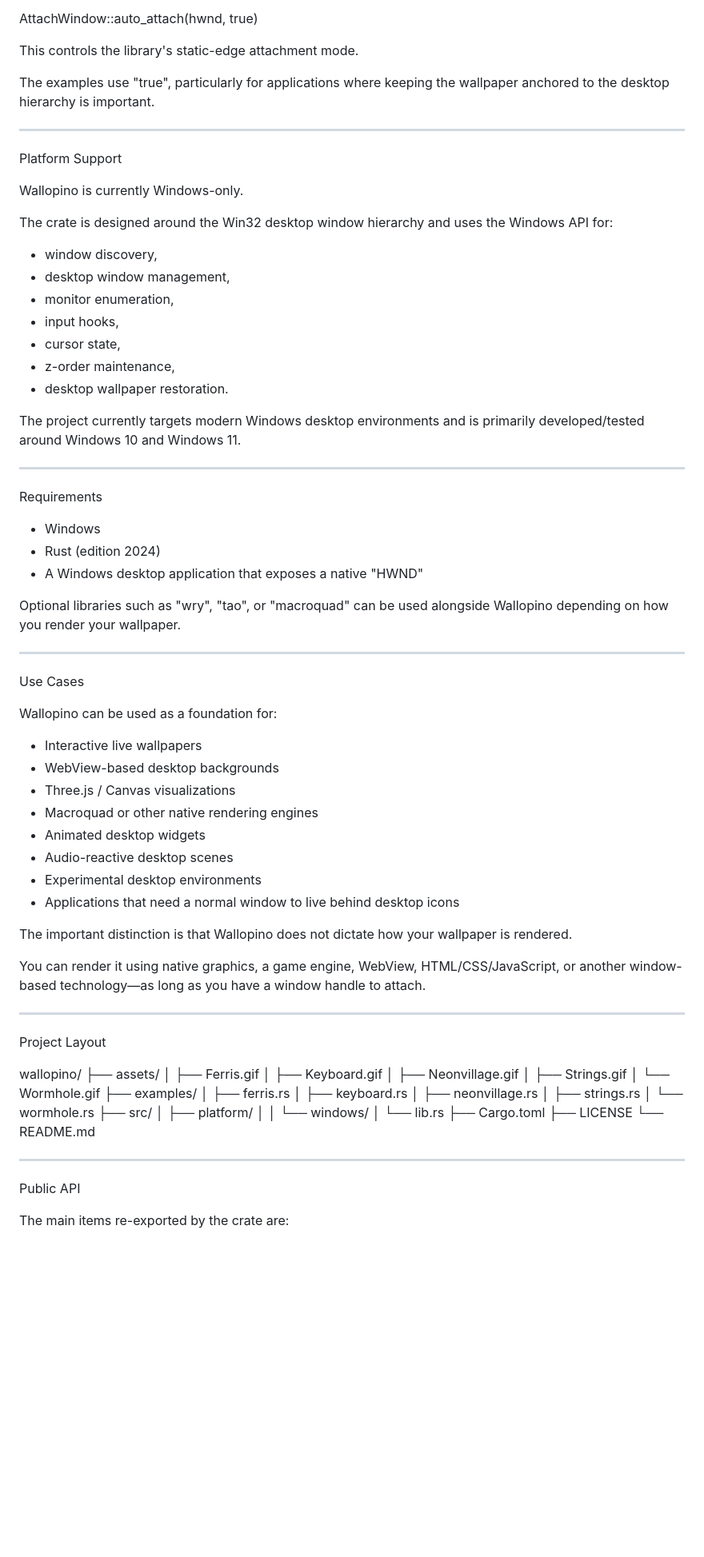
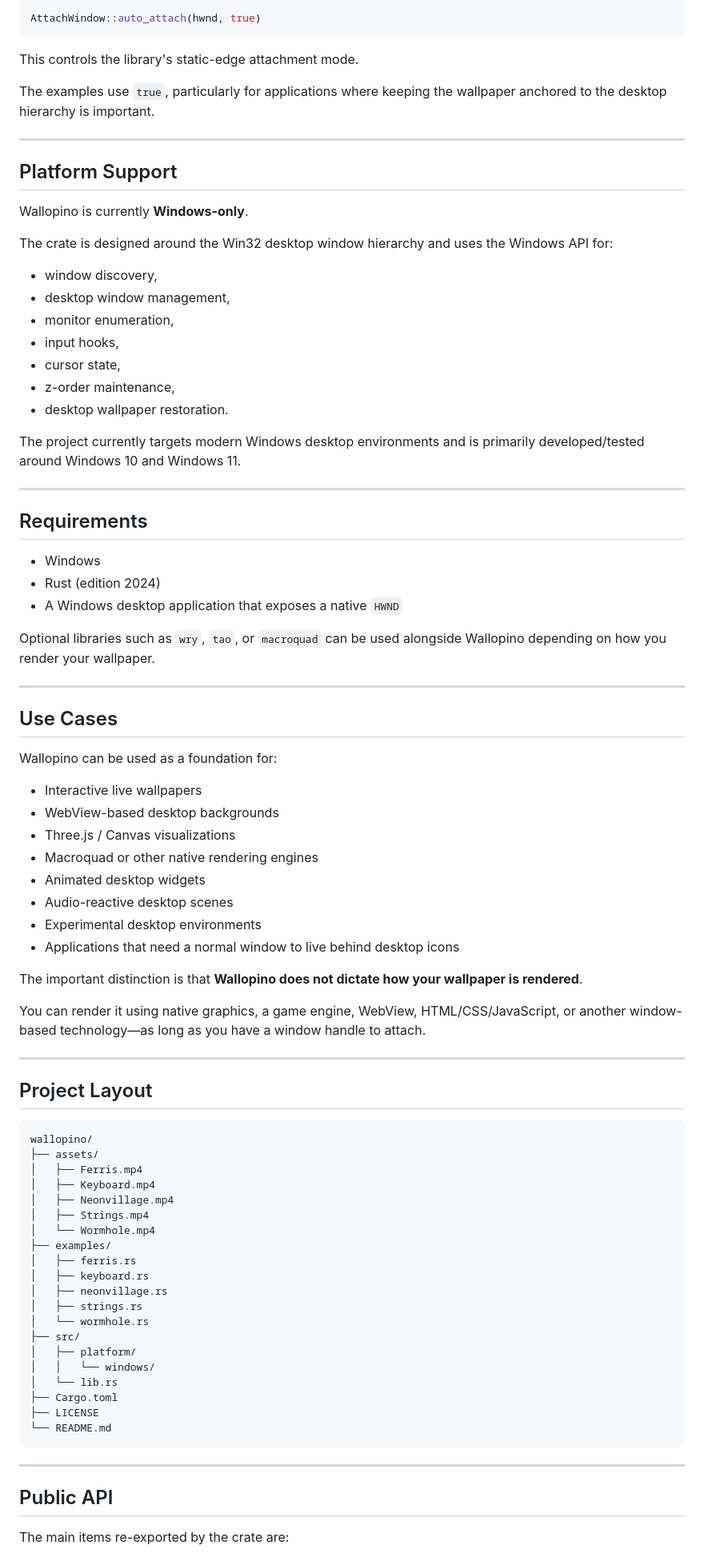
Before and after one commit to amir-frjn/wallopino, a Markdown page: README.md, the part around one of its changes. Shown at 80% size. GitHub-like rendering; blank space fills up the shorter version.

````diff
--- a/README.md
+++ b/README.md
@@ -459,67 +510,69 @@ wallpaper.stop_watcher()?;
 AttachWindow::auto_attach(hwnd, true)
+```
 
 This controls the library's static-edge attachment mode.
 
-The examples use "true", particularly for applications where keeping the wallpaper anchored to the desktop hierarchy is important.
+The examples use `true`, particularly for applications where keeping the wallpaper anchored to the desktop hierarchy is important.
 
 ---
 
-Platform Support
+## Platform Support
 
-Wallopino is currently Windows-only.
+Wallopino is currently **Windows-only**.
 
 The crate is designed around the Win32 desktop window hierarchy and uses the Windows API for:
 
-- window discovery,
-- desktop window management,
-- monitor enumeration,
-- input hooks,
-- cursor state,
-- z-order maintenance,
-- desktop wallpaper restoration.
+* window discovery,
+* desktop window management,
+* monitor enumeration,
+* input hooks,
+* cursor state,
+* z-order maintenance,
+* desktop wallpaper restoration.
 
 The project currently targets modern Windows desktop environments and is primarily developed/tested around Windows 10 and Windows 11.
 
 ---
 
-Requirements
+## Requirements
 
-- Windows
-- Rust (edition 2024)
-- A Windows desktop application that exposes a native "HWND"
+* Windows
+* Rust (edition 2024)
+* A Windows desktop application that exposes a native `HWND`
 
-Optional libraries such as "wry", "tao", or "macroquad" can be used alongside Wallopino depending on how you render your wallpaper.
+Optional libraries such as `wry`, `tao`, or `macroquad` can be used alongside Wallopino depending on how you render your wallpaper.
 
 ---
 
-Use Cases
+## Use Cases
 
 Wallopino can be used as a foundation for:
 
-- Interactive live wallpapers
-- WebView-based desktop backgrounds
-- Three.js / Canvas visualizations
-- Macroquad or other native rendering engines
-- Animated desktop widgets
-- Audio-reactive desktop scenes
-- Experimental desktop environments
-- Applications that need a normal window to live behind desktop icons
+* Interactive live wallpapers
+* WebView-based desktop backgrounds
+* Three.js / Canvas visualizations
+* Macroquad or other native rendering engines
+* Animated desktop widgets
+* Audio-reactive desktop scenes
+* Experimental desktop environments
+* Applications that need a normal window to live behind desktop icons
 
-The important distinction is that Wallopino does not dictate how your wallpaper is rendered.
+The important distinction is that **Wallopino does not dictate how your wallpaper is rendered**.
 
 You can render it using native graphics, a game engine, WebView, HTML/CSS/JavaScript, or another window-based technology—as long as you have a window handle to attach.
 
 ---
 
-Project Layout
+## Project Layout
 
+```text
 wallopino/
 ├── assets/
-│   ├── Ferris.gif
-│   ├── Keyboard.gif
-│   ├── Neonvillage.gif
-│   ├── Strings.gif
-│   └── Wormhole.gif
+│   ├── Ferris.mp4
+│   ├── Keyboard.mp4
+│   ├── Neonvillage.mp4
+│   ├── Strings.mp4
+│   └── Wormhole.mp4
 ├── examples/
 │   ├── ferris.rs
 │   ├── keyboard.rs
@@ -533,10 +586,11 @@ wallopino/
 ├── Cargo.toml
 ├── LICENSE
 └── README.md
+```
 
 ---
 
-Public API
+## Public API
 
 The main items re-exported by the crate are:
 
````
Also changed, not shown: other parts of README.md (+184 -129 lines).
